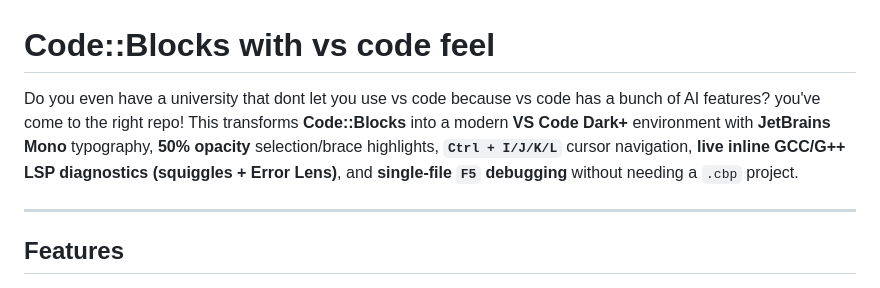
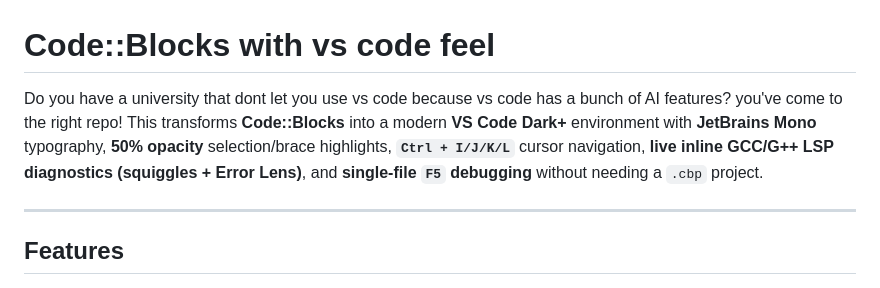
Before and after one commit to Zal2024/codeblocks-vscode, a Markdown page: README.md, the part around the change. Rendered like a GitHub page.

```diff
--- a/README.md
+++ b/README.md
@@ -1,5 +1,5 @@
 # Code::Blocks with vs code feel
-Do you even have a university that dont let you use vs code because vs code has a bunch of AI features? you've come to the right repo! This transforms **Code::Blocks** into a modern **VS Code Dark+** environment with **JetBrains Mono** typography, **50% opacity** selection/brace highlights, **`Ctrl + I/J/K/L`** cursor navigation, **live inline GCC/G++ LSP diagnostics (squiggles + Error Lens)**, and **single-file `F5` debugging** without needing a `.cbp` project.
+Do you have a university that dont let you use vs code because vs code has a bunch of AI features? you've come to the right repo! This transforms **Code::Blocks** into a modern **VS Code Dark+** environment with **JetBrains Mono** typography, **50% opacity** selection/brace highlights, **`Ctrl + I/J/K/L`** cursor navigation, **live inline GCC/G++ LSP diagnostics (squiggles + Error Lens)**, and **single-file `F5` debugging** without needing a `.cbp` project.
 
 ---
 
```
